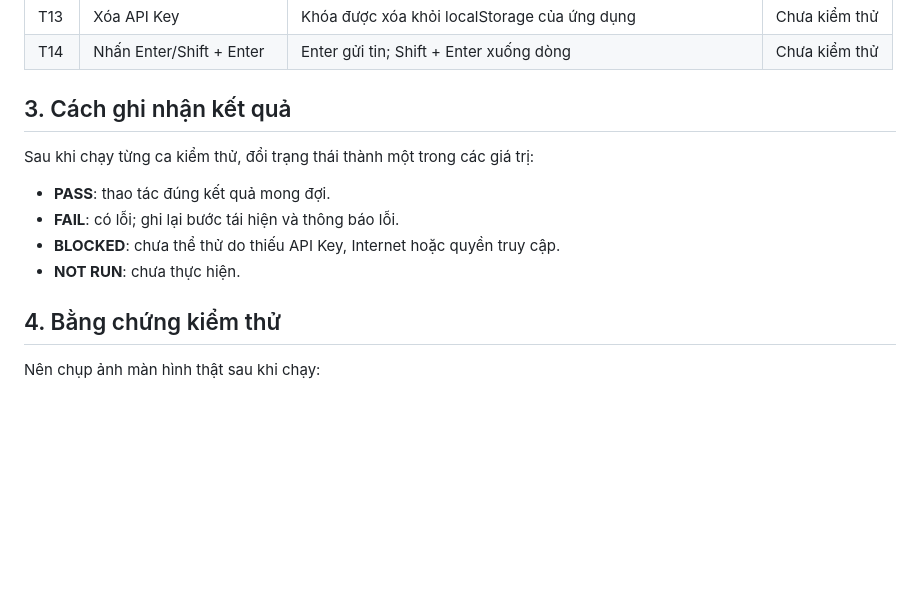
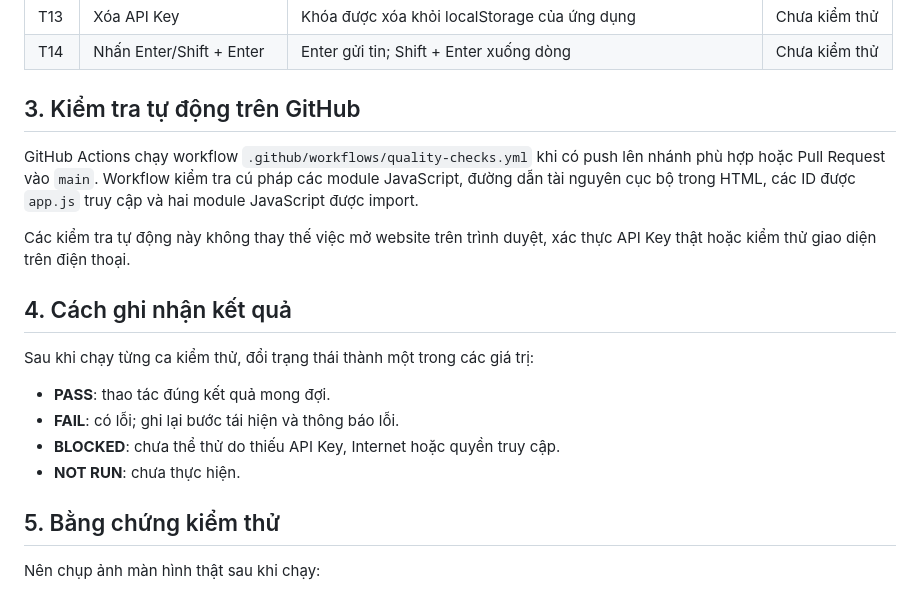
Before and after one commit to ThanhDanh-A/WWWWW, a Markdown page: docs/TESTING.md, the part around the change. Drawn GitHub-style; blank space fills up the shorter version.

Commit message:
Document automated workflow checks and manual validation boundary

```diff
--- a/docs/TESTING.md
+++ b/docs/TESTING.md
@@ -25,7 +25,13 @@ Kiểm tra các luồng quan trọng của Personal AI Assistant: mở trang, l
 | T13 | Xóa API Key | Khóa được xóa khỏi localStorage của ứng dụng | Chưa kiểm thử |
 | T14 | Nhấn Enter/Shift + Enter | Enter gửi tin; Shift + Enter xuống dòng | Chưa kiểm thử |
 
-## 3. Cách ghi nhận kết quả
+## 3. Kiểm tra tự động trên GitHub
+
+GitHub Actions chạy workflow `.github/workflows/quality-checks.yml` khi có push lên nhánh phù hợp hoặc Pull Request vào `main`. Workflow kiểm tra cú pháp các module JavaScript, đường dẫn tài nguyên cục bộ trong HTML, các ID được `app.js` truy cập và hai module JavaScript được import.
+
+Các kiểm tra tự động này không thay thế việc mở website trên trình duyệt, xác thực API Key thật hoặc kiểm thử giao diện trên điện thoại.
+
+## 4. Cách ghi nhận kết quả
 
 Sau khi chạy từng ca kiểm thử, đổi trạng thái thành một trong các giá trị:
 
@@ -34,7 +40,7 @@ Sau khi chạy từng ca kiểm thử, đổi trạng thái thành một trong c
 - **BLOCKED**: chưa thể thử do thiếu API Key, Internet hoặc quyền truy cập.
 - **NOT RUN**: chưa thực hiện.
 
-## 4. Bằng chứng kiểm thử
+## 5. Bằng chứng kiểm thử
 
 Nên chụp ảnh màn hình thật sau khi chạy:
 - Trang chào mừng trên máy tính.
```
